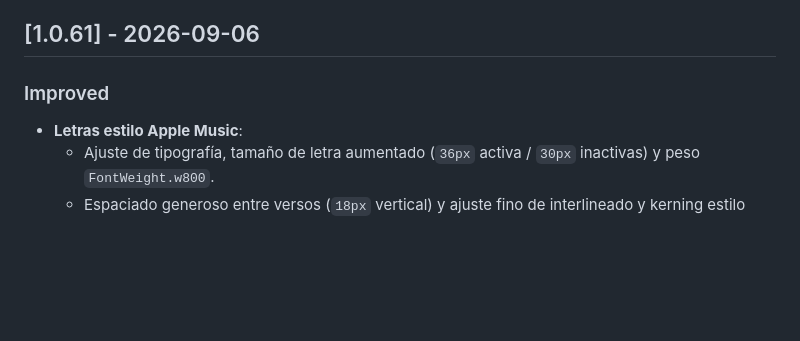
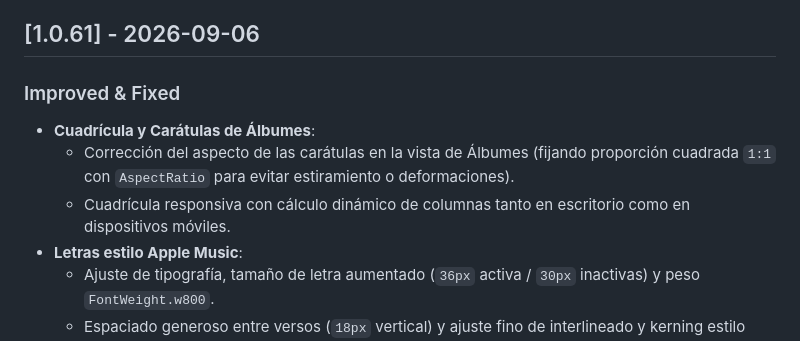
Before and after one commit to Danx016/Groovy, a Markdown page: CHANGELOG.md, the part around the change. Drawn GitHub-style; blank space fills up the shorter version.

Commit message:
docs: update changelog for 1.0.61 album grid fixes

```diff
--- a/CHANGELOG.md
+++ b/CHANGELOG.md
@@ -7,7 +7,10 @@ and this project adheres to [Semantic Versioning](https://semver.org/spec/v2.0.0
 
 ## [1.0.61] - 2026-09-06
 
-### Improved
+### Improved & Fixed
+- **Cuadrícula y Carátulas de Álbumes**:
+  - Corrección del aspecto de las carátulas en la vista de Álbumes (fijando proporción cuadrada `1:1` con `AspectRatio` para evitar estiramiento o deformaciones).
+  - Cuadrícula responsiva con cálculo dinámico de columnas tanto en escritorio como en dispositivos móviles.
 - **Letras estilo Apple Music**:
   - Ajuste de tipografía, tamaño de letra aumentado (`36px` activa / `30px` inactivas) y peso `FontWeight.w800`.
   - Espaciado generoso entre versos (`18px` vertical) y ajuste fino de interlineado y kerning estilo Apple Music.
```
